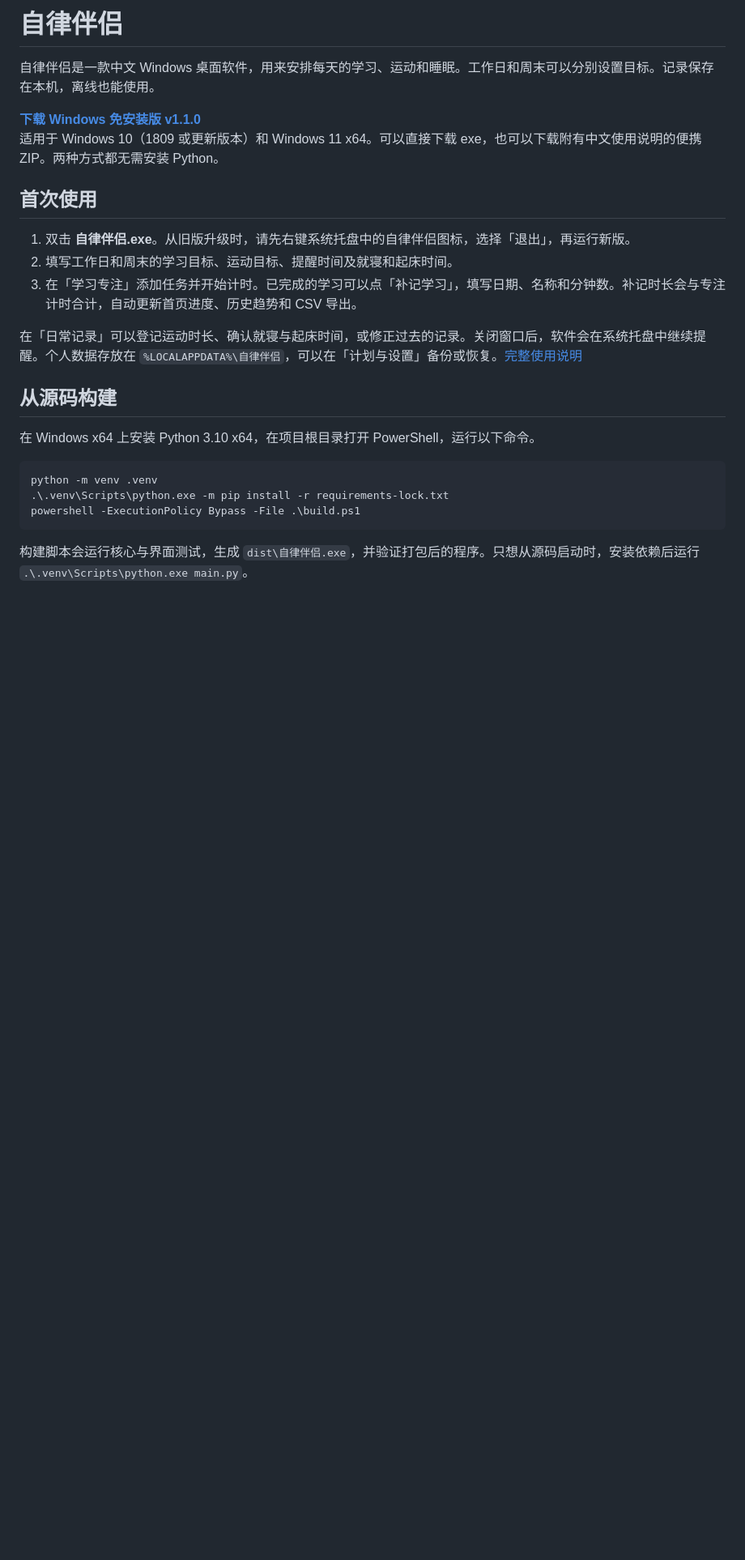
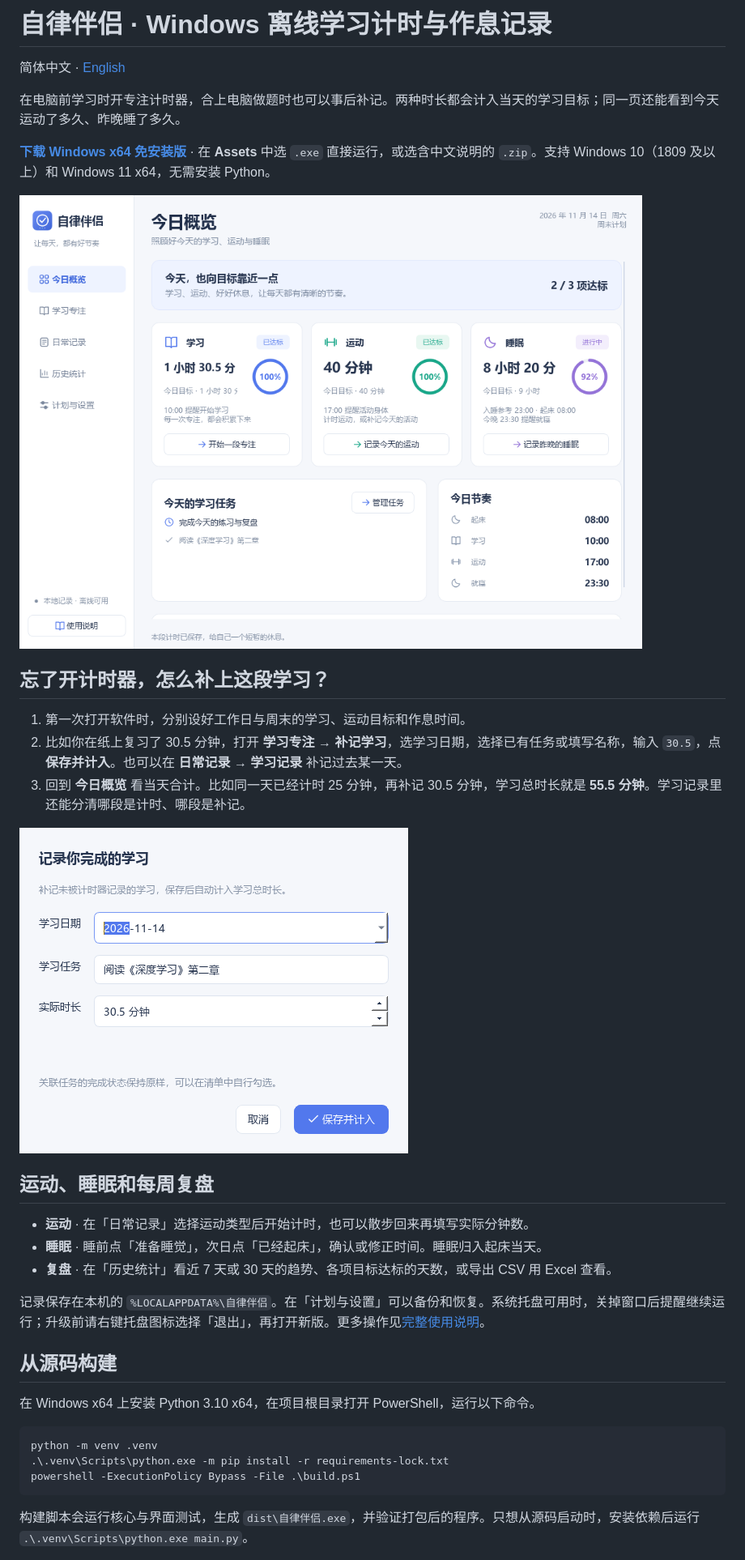
Before and after one commit to troulierkilian-blip/self-discipline-companion, a Markdown page: README.md, the part around the change. Shown at 81% size. GitHub-like rendering; pictures changed too: docs/manual-study.png (added), docs/overview.png (added); blank space fills up the shorter version.

Commit message:
Show timed and manual study tracking in Chinese and English

```diff
--- a/README.md
+++ b/README.md
@@ -1,17 +1,28 @@
-# 自律伴侣
+# 自律伴侣 · Windows 离线学习计时与作息记录
 
-自律伴侣是一款中文 Windows 桌面软件，用来安排每天的学习、运动和睡眠。工作日和周末可以分别设置目标。记录保存在本机，离线也能使用。
+简体中文 · [English](README.en.md)
 
-**[下载 Windows 免安装版 v1.1.0](https://github.com/troulierkilian-blip/self-discipline-companion/releases/tag/v1.1.0)**
-适用于 Windows 10（1809 或更新版本）和 Windows 11 x64。可以直接下载 exe，也可以下载附有中文使用说明的便携 ZIP。两种方式都无需安装 Python。
+在电脑前学习时开专注计时器，合上电脑做题时也可以事后补记。两种时长都会计入当天的学习目标；同一页还能看到今天运动了多久、昨晚睡了多久。
 
-## 首次使用
+**[下载 Windows x64 免安装版](https://github.com/troulierkilian-blip/self-discipline-companion/releases/latest)** · 在 **Assets** 中选 `.exe` 直接运行，或选含中文说明的 `.zip`。支持 Windows 10（1809 及以上）和 Windows 11 x64，无需安装 Python。
 
-1. 双击 **自律伴侣.exe**。从旧版升级时，请先右键系统托盘中的自律伴侣图标，选择「退出」，再运行新版。
-2. 填写工作日和周末的学习目标、运动目标、提醒时间及就寝和起床时间。
-3. 在「学习专注」添加任务并开始计时。已完成的学习可以点「补记学习」，填写日期、名称和分钟数。补记时长会与专注计时合计，自动更新首页进度、历史趋势和 CSV 导出。
+![今日概览中的示例记录：学习 1 小时 30.5 分钟、运动 40 分钟、睡眠 8 小时 20 分钟](docs/overview.png)
 
-在「日常记录」可以登记运动时长、确认就寝与起床时间，或修正过去的记录。关闭窗口后，软件会在系统托盘中继续提醒。个人数据存放在 `%LOCALAPPDATA%\自律伴侣`，可以在「计划与设置」备份或恢复。[完整使用说明](使用说明.md)
+## 忘了开计时器，怎么补上这段学习？
+
+1. 第一次打开软件时，分别设好工作日与周末的学习、运动目标和作息时间。
+2. 比如你在纸上复习了 30.5 分钟，打开 **学习专注 → 补记学习**，选学习日期，选择已有任务或填写名称，输入 `30.5`，点 **保存并计入**。也可以在 **日常记录 → 学习记录** 补记过去某一天。
+3. 回到 **今日概览** 看当天合计。比如同一天已经计时 25 分钟，再补记 30.5 分钟，学习总时长就是 **55.5 分钟**。学习记录里还能分清哪段是计时、哪段是补记。
+
+![补记学习窗口：选择日期、学习任务和实际时长后保存](docs/manual-study.png)
+
+## 运动、睡眠和每周复盘
+
+- **运动** · 在「日常记录」选择运动类型后开始计时，也可以散步回来再填写实际分钟数。
+- **睡眠** · 睡前点「准备睡觉」，次日点「已经起床」，确认或修正时间。睡眠归入起床当天。
+- **复盘** · 在「历史统计」看近 7 天或 30 天的趋势、各项目标达标的天数，或导出 CSV 用 Excel 查看。
+
+记录保存在本机的 `%LOCALAPPDATA%\自律伴侣`。在「计划与设置」可以备份和恢复。系统托盘可用时，关掉窗口后提醒继续运行；升级前请右键托盘图标选择「退出」，再打开新版。更多操作见[完整使用说明](使用说明.md)。
 
 ## 从源码构建
 
```
Also changed, not shown: README.en.md (added, +39 -0 lines), docs/social-preview.png (added).
